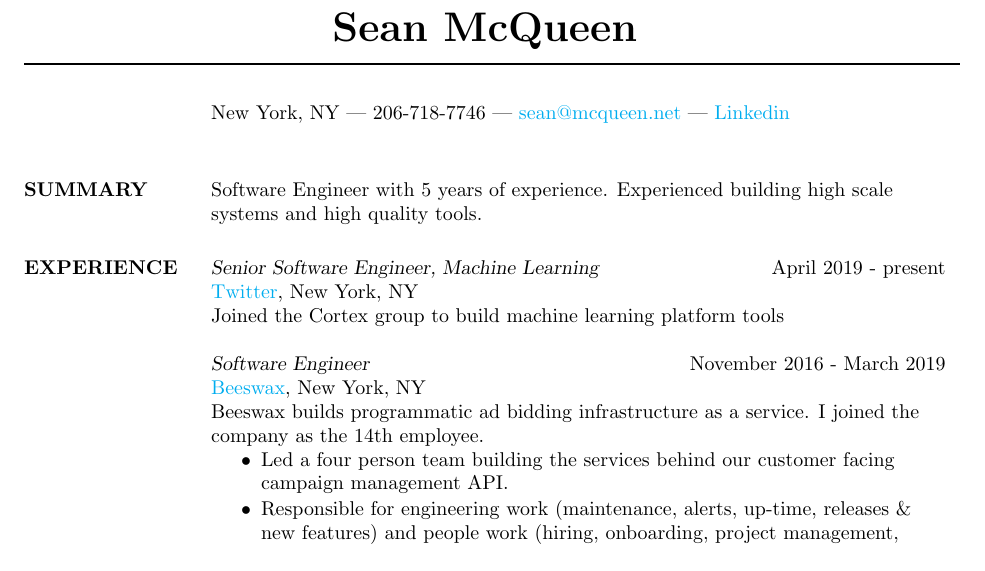
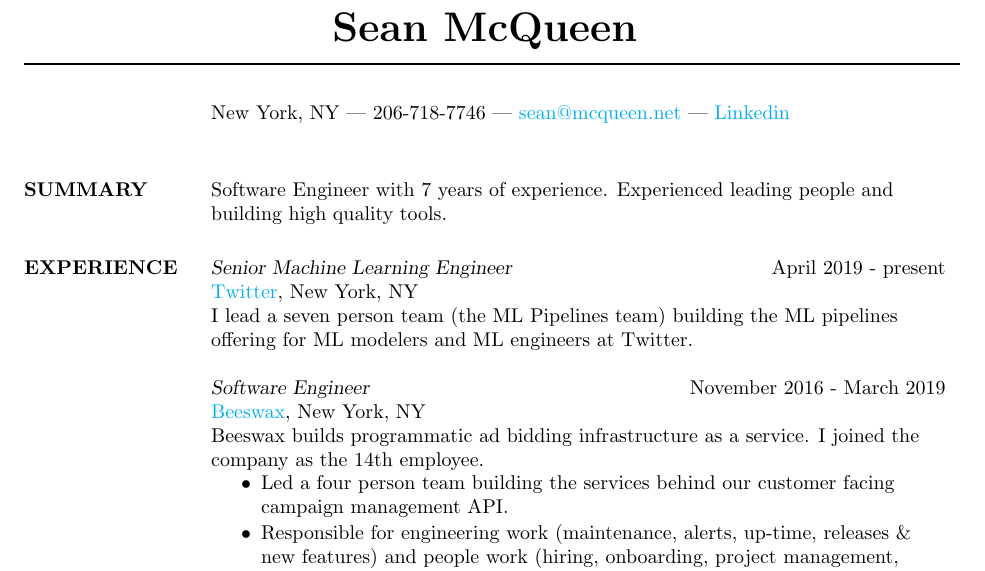
Before and after one commit to s-mcqueen/mcqueen-resume, a LaTeX CV (res.tex): part of the page, cut so that both start at the same text. Compiled offline with pdfLaTeX.

Commit message:
Update resume for current time at Twitter

```diff
--- a/res.tex
+++ b/res.tex
@@ -33,15 +33,15 @@ New York, NY | 206-718-7746 | \href{mailto:sean@mcqueen.net}{sean@mcqueen.net} |
 
 \section{SUMMARY}
 
-Software Engineer with 5 years of experience. Experienced building high scale systems and high quality tools.
+Software Engineer with 7 years of experience. Experienced leading people and building high quality tools.
 
 %----------------------------------------------------------------------------------------
 
 \section{EXPERIENCE}
 
-{\sl Senior Software Engineer, Machine Learning} \hfill April 2019 - present \\
+{\sl Senior Machine Learning Engineer} \hfill April 2019 - present \\
 \href{http://www.twitter.com}{Twitter}, New York, NY \\
-Joined the Cortex group to build machine learning platform tools
+I lead a seven person team (the ML Pipelines team) building the ML pipelines offering for ML modelers and ML engineers at Twitter.
 
 {\sl Software Engineer} \hfill November 2016 - March 2019 \\
 \href{http://www.beeswax.com}{Beeswax}, New York, NY \\
```
Also changed, not shown: sean_mcqueen.pdf.
